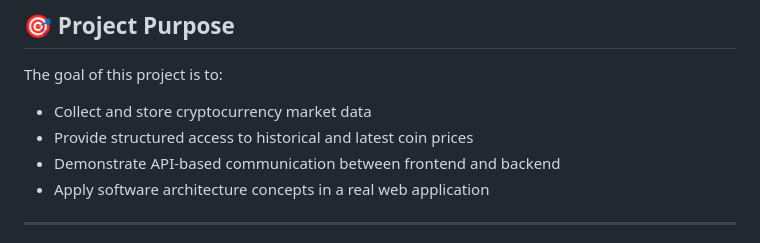
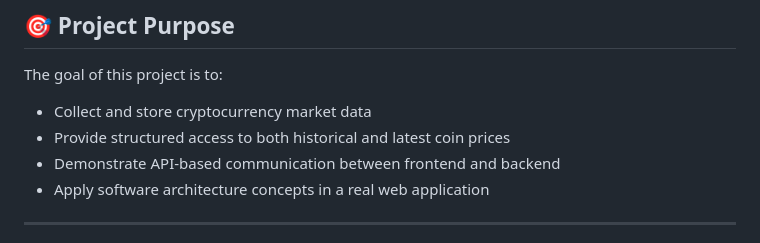
Before and after one commit to dilaramucait/Crypto-Exchange-Analytics-Platform, a Markdown page: README.md, the part around the change. Drawn GitHub-style.

```diff
--- a/README.md
+++ b/README.md
@@ -12,7 +12,7 @@ The system is built as a modular prototype demonstrating backend development, da
 ## 🎯 Project Purpose
 The goal of this project is to:
 - Collect and store cryptocurrency market data
-- Provide structured access to historical and latest coin prices
+- Provide structured access to both historical and latest coin prices
 - Demonstrate API-based communication between frontend and backend
 - Apply software architecture concepts in a real web application
 
```
